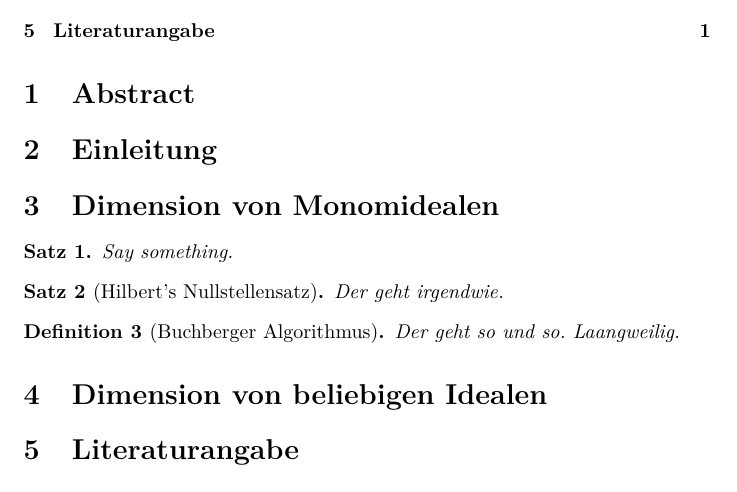
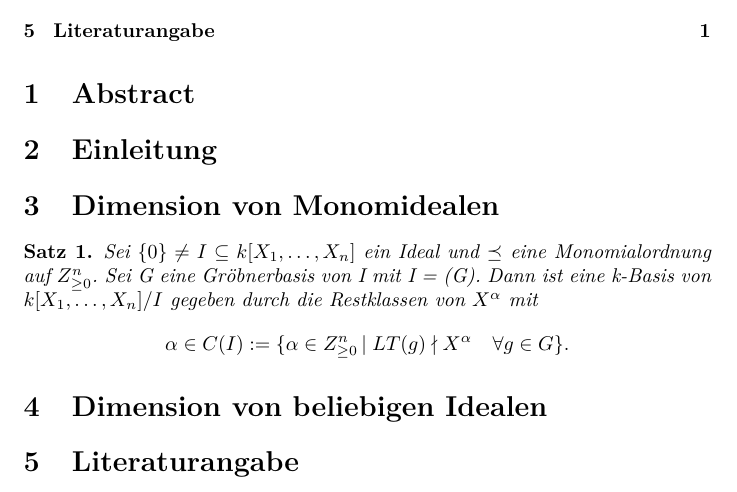
Before and after one commit to emmakatherina/seminar-cobra, a LaTeX document (Dimension.tex): part of the page, cut so that both start at the same text. Compiled offline with pdfLaTeX.

Commit message:
First theorem!

```diff
--- a/Dimension.tex
+++ b/Dimension.tex
@@ -4,6 +4,7 @@
 \usepackage{ngerman}
 \usepackage{lmodern}
 \usepackage{amsthm}
+\usepackage{amssymb}
 
 \newtheorem{satz}{Satz}
 \newtheorem{definition}[satz]{Definition}
@@ -22,18 +23,13 @@
 \section{Einleitung}
 \section{Dimension von Monomidealen}
 
-%Examples for me
-\begin{satz}
-Say something.
-\end{satz}
+	\begin{satz}
+	Sei \(\{0\} \neq I \subseteq k[X_{1},\ldots,X_{n}]\) ein Ideal und \(\preceq\) eine Monomialordnung auf \(Z^{n}_{\geq 0}\). Sei G eine Gröbnerbasis von I mit I = (G). Dann ist eine k-Basis von \(k[X_{1},\ldots,X_{n}]/I\) gegeben durch die Restklassen von \(X^{\alpha}\) mit
+	\begin{displaymath}
+	\alpha \in C(I) := \{\alpha \in Z^{n}_{\geq 0}\, |\; LT(g) \nmid X^{\alpha}\quad \forall g \in G\}.
+	\end{displaymath}
+	\end{satz}
 
-\begin{satz}[Hilbert's Nullstellensatz]
-Der geht irgendwie.
-\end{satz}
-
-\begin{definition}[Buchberger Algorithmus]
-Der geht so und so. Laangweilig.
-\end{definition}
 
 \section{Dimension von beliebigen Idealen}
 \section{Literaturangabe}
```
Also changed, not shown: Dimension.pdf.
